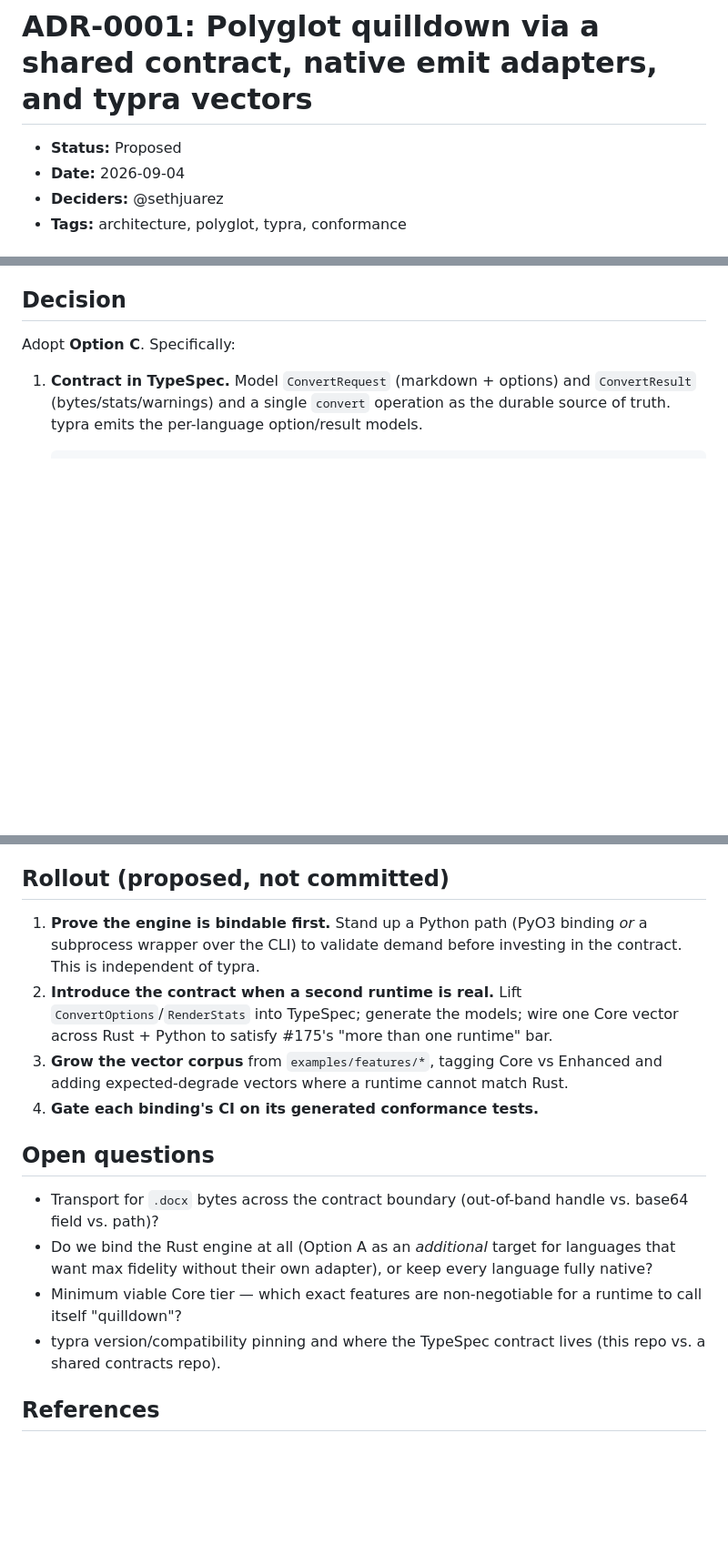
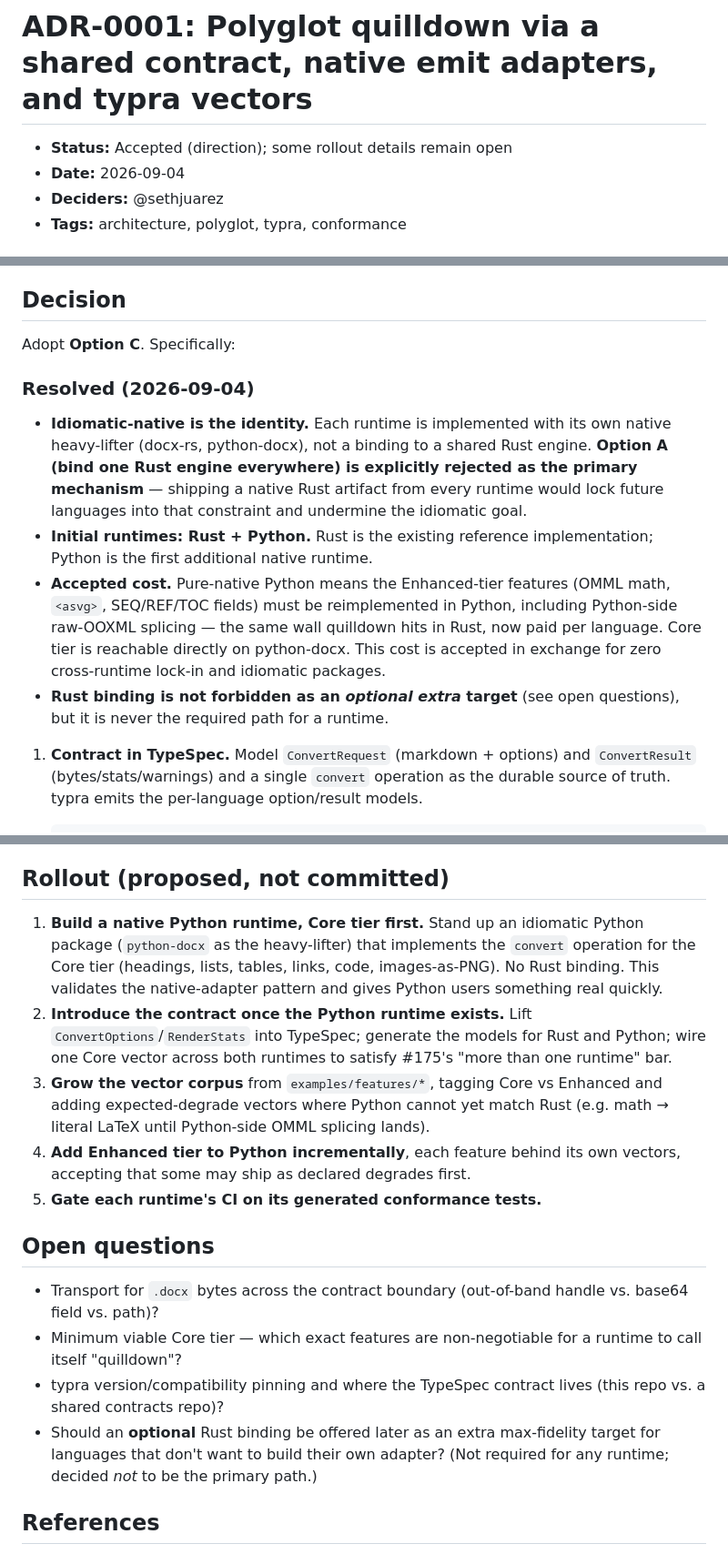
Before and after one commit to sethjuarez/quilldown, a Markdown page: docs/adr/0001-polyglot-quilldown-via-shared-contract.md, 3 parts joined by grey strips. Shown at 91% size. Rendered like a GitHub page; blank space fills up the shorter version.

Commit message:
docs(adr): record idiomatic-native decision, Rust+Python first, no binding
Mark ADR-0001 direction Accepted. Each runtime uses its own native heavy-lifter (docx-rs, python-docx); reject binding one Rust engine everywhere as the primary path to avoid future lock-in. Initial runtimes are Rust (reference) and native Python. Rollout now leads with a Core-tier python-docx package rather than a PyO3/subprocess binding.

Co-authored-by: Copilot App <223556219+Copilot@users.noreply.github.com>

Copilot-Session: e75fb67f-8728-4b70-a3ef-9d832e50b5f7

```diff
--- a/docs/adr/0001-polyglot-quilldown-via-shared-contract.md
+++ b/docs/adr/0001-polyglot-quilldown-via-shared-contract.md
@@ -1,6 +1,6 @@
 # ADR-0001: Polyglot quilldown via a shared contract, native emit adapters, and typra vectors
 
-- **Status:** Proposed
+- **Status:** Accepted (direction); some rollout details remain open
 - **Date:** 2026-09-04
 - **Deciders:** @sethjuarez
 - **Tags:** architecture, polyglot, typra, conformance
@@ -84,6 +84,24 @@ reference implementation that authors expected outputs.
 
 Adopt **Option C**. Specifically:
 
+### Resolved (2026-09-04)
+
+- **Idiomatic-native is the identity.** Each runtime is implemented with its own
+  native heavy-lifter (docx-rs, python-docx), not a binding to a shared Rust
+  engine. **Option A (bind one Rust engine everywhere) is explicitly rejected as
+  the primary mechanism** — shipping a native Rust artifact from every runtime
+  would lock future languages into that constraint and undermine the idiomatic
+  goal.
+- **Initial runtimes: Rust + Python.** Rust is the existing reference
+  implementation; Python is the first additional native runtime.
+- **Accepted cost.** Pure-native Python means the Enhanced-tier features (OMML
+  math, `<asvg>`, SEQ/REF/TOC fields) must be reimplemented in Python, including
+  Python-side raw-OOXML splicing — the same wall quilldown hits in Rust, now
+  paid per language. Core tier is reachable directly on python-docx. This cost is
+  accepted in exchange for zero cross-runtime lock-in and idiomatic packages.
+- **Rust binding is not forbidden as an *optional extra* target** (see open
+  questions), but it is never the required path for a runtime.
+
 1. **Contract in TypeSpec.** Model `ConvertRequest` (markdown + options) and
    `ConvertResult` (bytes/stats/warnings) and a single `convert` operation as
    the durable source of truth. typra emits the per-language option/result
@@ -153,29 +171,33 @@ Adopt **Option C**. Specifically:
 
 ## Rollout (proposed, not committed)
 
-1. **Prove the engine is bindable first.** Stand up a Python path (PyO3 binding
-   *or* a subprocess wrapper over the CLI) to validate demand before investing
-   in the contract. This is independent of typra.
-2. **Introduce the contract when a second runtime is real.** Lift
-   `ConvertOptions`/`RenderStats` into TypeSpec; generate the models; wire one
-   Core vector across Rust + Python to satisfy #175's "more than one runtime"
-   bar.
+1. **Build a native Python runtime, Core tier first.** Stand up an idiomatic
+   Python package (`python-docx` as the heavy-lifter) that implements the
+   `convert` operation for the Core tier (headings, lists, tables, links, code,
+   images-as-PNG). No Rust binding. This validates the native-adapter pattern and
+   gives Python users something real quickly.
+2. **Introduce the contract once the Python runtime exists.** Lift
+   `ConvertOptions`/`RenderStats` into TypeSpec; generate the models for Rust and
+   Python; wire one Core vector across both runtimes to satisfy #175's "more than
+   one runtime" bar.
 3. **Grow the vector corpus** from `examples/features/*`, tagging Core vs
-   Enhanced and adding expected-degrade vectors where a runtime cannot match
-   Rust.
-4. **Gate each binding's CI on its generated conformance tests.**
+   Enhanced and adding expected-degrade vectors where Python cannot yet match
+   Rust (e.g. math → literal LaTeX until Python-side OMML splicing lands).
+4. **Add Enhanced tier to Python incrementally**, each feature behind its own
+   vectors, accepting that some may ship as declared degrades first.
+5. **Gate each runtime's CI on its generated conformance tests.**
 
 ## Open questions
 
 - Transport for `.docx` bytes across the contract boundary (out-of-band handle
   vs. base64 field vs. path)?
-- Do we bind the Rust engine at all (Option A as an *additional* target for
-  languages that want max fidelity without their own adapter), or keep every
-  language fully native?
 - Minimum viable Core tier — which exact features are non-negotiable for a
   runtime to call itself "quilldown"?
 - typra version/compatibility pinning and where the TypeSpec contract lives
-  (this repo vs. a shared contracts repo).
+  (this repo vs. a shared contracts repo)?
+- Should an **optional** Rust binding be offered later as an extra
+  max-fidelity target for languages that don't want to build their own adapter?
+  (Not required for any runtime; decided *not* to be the primary path.)
 
 ## References
 
```
